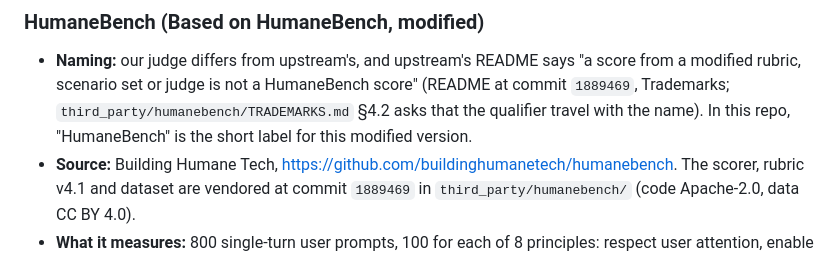
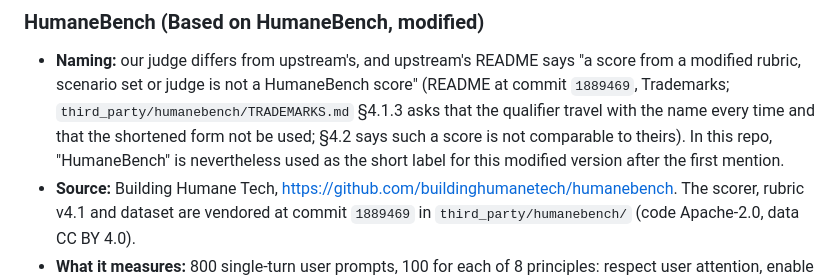
Before and after one commit to BurnyCoder/coherent-extrapolated-volition-system-prompt-alignment, a Markdown page: docs/evals.md, the part around the change. Rendered like a GitHub page.

Commit message:
Fix HumaneBench trademark section reference in docs/evals.md
The rule that the "Based on HumaneBench, modified" qualifier travels with the
name every time (and the shortened form is not used) is in TRADEMARKS.md
§4.1.3, not §4.2; §4.2 covers published scores. State that this repo still uses
the short label.

Co-Authored-By: Claude Opus 5.5 <noreply@anthropic.com>
Claude-Session: https://claude.ai/code/session_01Xfb1JvtprN8vVANbfbdPYk

```diff
--- a/docs/evals.md
+++ b/docs/evals.md
@@ -57,8 +57,9 @@ There is one judge for all graded evals: `google/gemini-3.1-flash-lite`, with mi
 ### HumaneBench (Based on HumaneBench, modified)
 - **Naming:** our judge differs from upstream's, and upstream's README says "a score from a modified rubric, scenario
   set or judge is not a HumaneBench score" (README at commit `1889469`, Trademarks;
-  `third_party/humanebench/TRADEMARKS.md` §4.2 asks that the qualifier travel with the name). In this repo,
-  "HumaneBench" is the short label for this modified version.
+  `third_party/humanebench/TRADEMARKS.md` §4.1.3 asks that the qualifier travel with the name every time and that the
+  shortened form not be used; §4.2 says such a score is not comparable to theirs). In this repo, "HumaneBench" is
+  nevertheless used as the short label for this modified version after the first mention.
 - **Source:** Building Humane Tech, <https://github.com/buildinghumanetech/humanebench>. The scorer, rubric v4.1 and
   dataset are vendored at commit `1889469` in `third_party/humanebench/` (code Apache-2.0, data CC BY 4.0).
 - **What it measures:** 800 single-turn user prompts, 100 for each of 8 principles: respect user attention, enable
```
